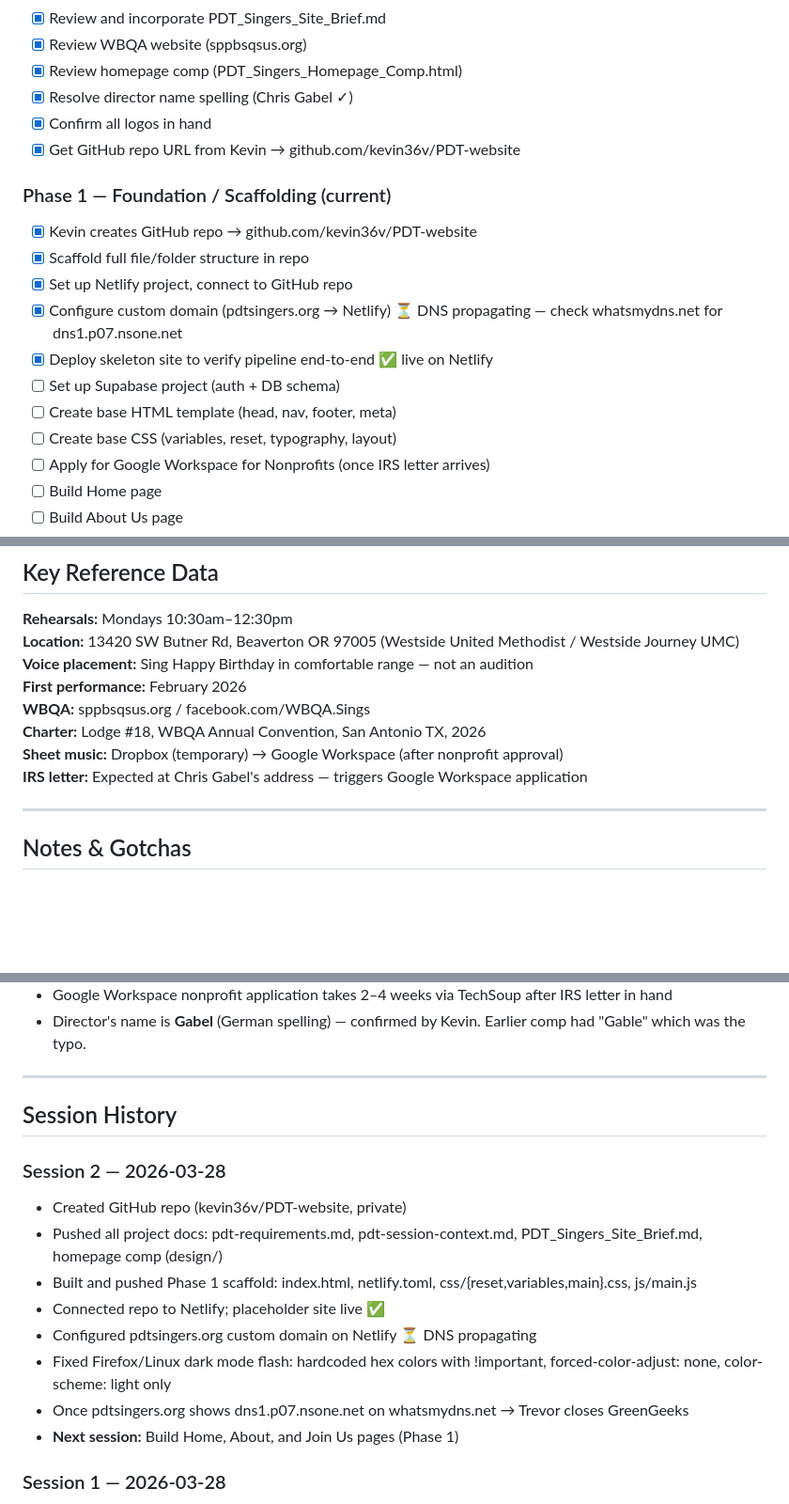
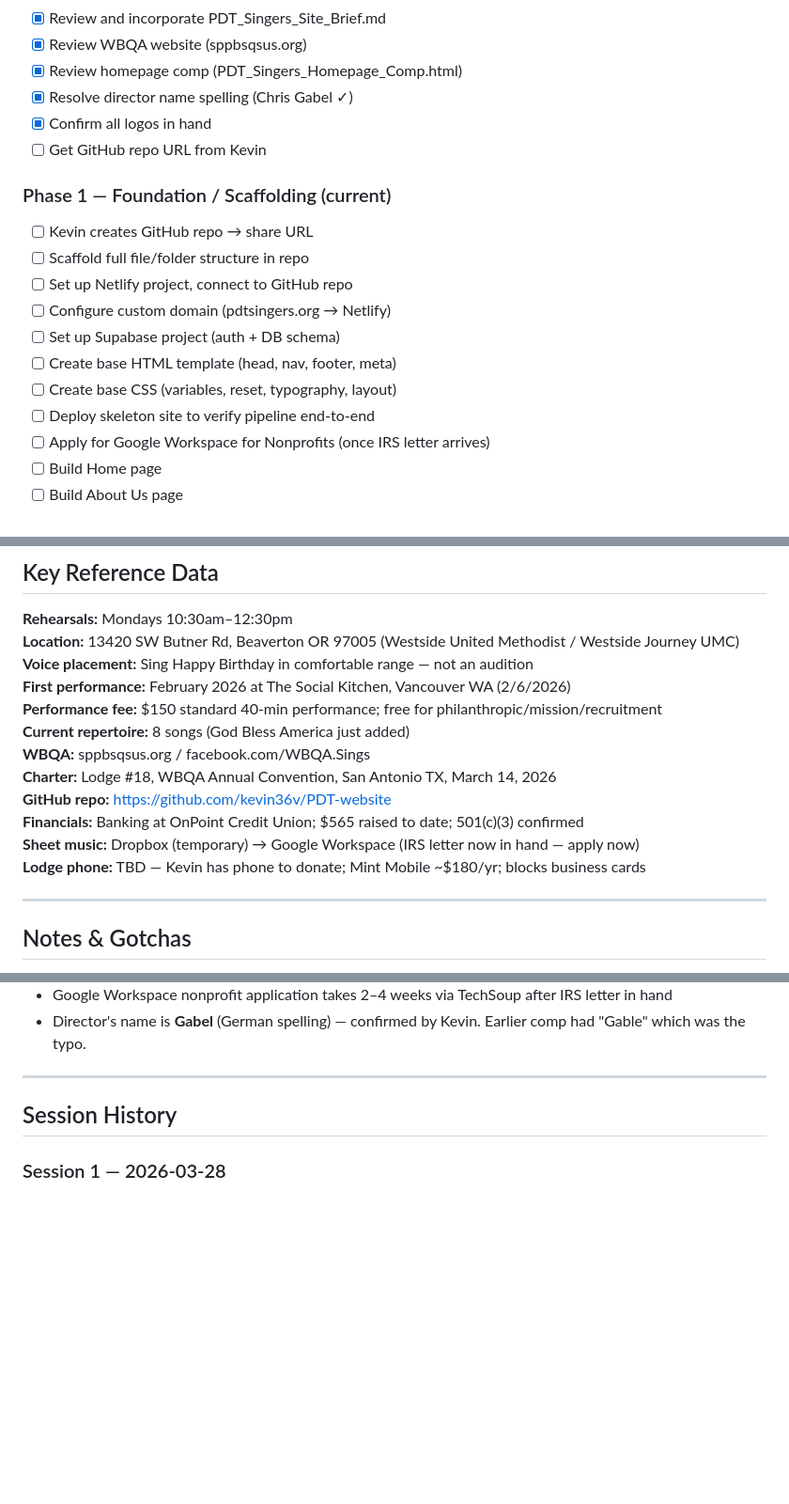
Before and after one commit to PDT-tech/PDT-website, a Markdown page: pdt-session-context.md, 3 parts joined by grey strips. Shown at 94% size. Rendered like a GitHub page; blank space fills up the shorter version.

```diff
--- a/pdt-session-context.md
+++ b/pdt-session-context.md
@@ -59,17 +59,17 @@ propagating to pdtsingers.org. Next: build Home, About, and Join Us pages.
 - [x] Review homepage comp (PDT_Singers_Homepage_Comp.html)
 - [x] Resolve director name spelling (Chris Gabel ✓)
 - [x] Confirm all logos in hand
-- [x] Get GitHub repo URL from Kevin → github.com/kevin36v/PDT-website
+- [ ] Get GitHub repo URL from Kevin
 
 ### Phase 1 — Foundation / Scaffolding (current)
-- [x] Kevin creates GitHub repo → github.com/kevin36v/PDT-website
-- [x] Scaffold full file/folder structure in repo
-- [x] Set up Netlify project, connect to GitHub repo
-- [x] Configure custom domain (pdtsingers.org → Netlify) ⏳ DNS propagating — check whatsmydns.net for dns1.p07.nsone.net
-- [x] Deploy skeleton site to verify pipeline end-to-end ✅ live on Netlify
+- [ ] Kevin creates GitHub repo → share URL
+- [ ] Scaffold full file/folder structure in repo
+- [ ] Set up Netlify project, connect to GitHub repo
+- [ ] Configure custom domain (pdtsingers.org → Netlify)
 - [ ] Set up Supabase project (auth + DB schema)
 - [ ] Create base HTML template (head, nav, footer, meta)
 - [ ] Create base CSS (variables, reset, typography, layout)
+- [ ] Deploy skeleton site to verify pipeline end-to-end
 - [ ] Apply for Google Workspace for Nonprofits (once IRS letter arrives)
 - [ ] Build Home page
 - [ ] Build About Us page
@@ -192,11 +197,15 @@ pdtsingers/                  ← repo root
 **Rehearsals:** Mondays 10:30am–12:30pm
 **Location:** 13420 SW Butner Rd, Beaverton OR 97005 (Westside United Methodist / Westside Journey UMC)
 **Voice placement:** Sing Happy Birthday in comfortable range — not an audition
-**First performance:** February 2026
+**First performance:** February 2026 at The Social Kitchen, Vancouver WA (2/6/2026)
+**Performance fee:** $150 standard 40-min performance; free for philanthropic/mission/recruitment
+**Current repertoire:** 8 songs (God Bless America just added)
 **WBQA:** sppbsqsus.org / facebook.com/WBQA.Sings
-**Charter:** Lodge #18, WBQA Annual Convention, San Antonio TX, 2026
-**Sheet music:** Dropbox (temporary) → Google Workspace (after nonprofit approval)
-**IRS letter:** Expected at Chris Gabel's address — triggers Google Workspace application
+**Charter:** Lodge #18, WBQA Annual Convention, San Antonio TX, March 14, 2026
+**GitHub repo:** https://github.com/kevin36v/PDT-website
+**Financials:** Banking at OnPoint Credit Union; $565 raised to date; 501(c)(3) confirmed
+**Sheet music:** Dropbox (temporary) → Google Workspace (IRS letter now in hand — apply now)
+**Lodge phone:** TBD — Kevin has phone to donate; Mint Mobile ~$180/yr; blocks business cards
 
 ---
 
@@ -214,16 +223,6 @@ pdtsingers/                  ← repo root
 
 ## Session History
 
-### Session 2 — 2026-03-28
-- Created GitHub repo (kevin36v/PDT-website, private)
-- Pushed all project docs: pdt-requirements.md, pdt-session-context.md, PDT_Singers_Site_Brief.md, homepage comp (design/)
-- Built and pushed Phase 1 scaffold: index.html, netlify.toml, css/{reset,variables,main}.css, js/main.js
-- Connected repo to Netlify; placeholder site live ✅
-- Configured pdtsingers.org custom domain on Netlify ⏳ DNS propagating
-- Fixed Firefox/Linux dark mode flash: hardcoded hex colors with !important, forced-color-adjust: none, color-scheme: light only
-- Once pdtsingers.org shows dns1.p07.nsone.net on whatsmydns.net → Trevor closes GreenGeeks
-- **Next session:** Build Home, About, and Join Us pages (Phase 1)
-
 ### Session 1 — 2026-03-28
 - Defined project goals, audiences, site structure, tech stack
 - Created initial pdt-requirements.md and pdt-session-context.md
```
Also changed, not shown: other parts of pdt-session-context.md (+38 -19 lines).
